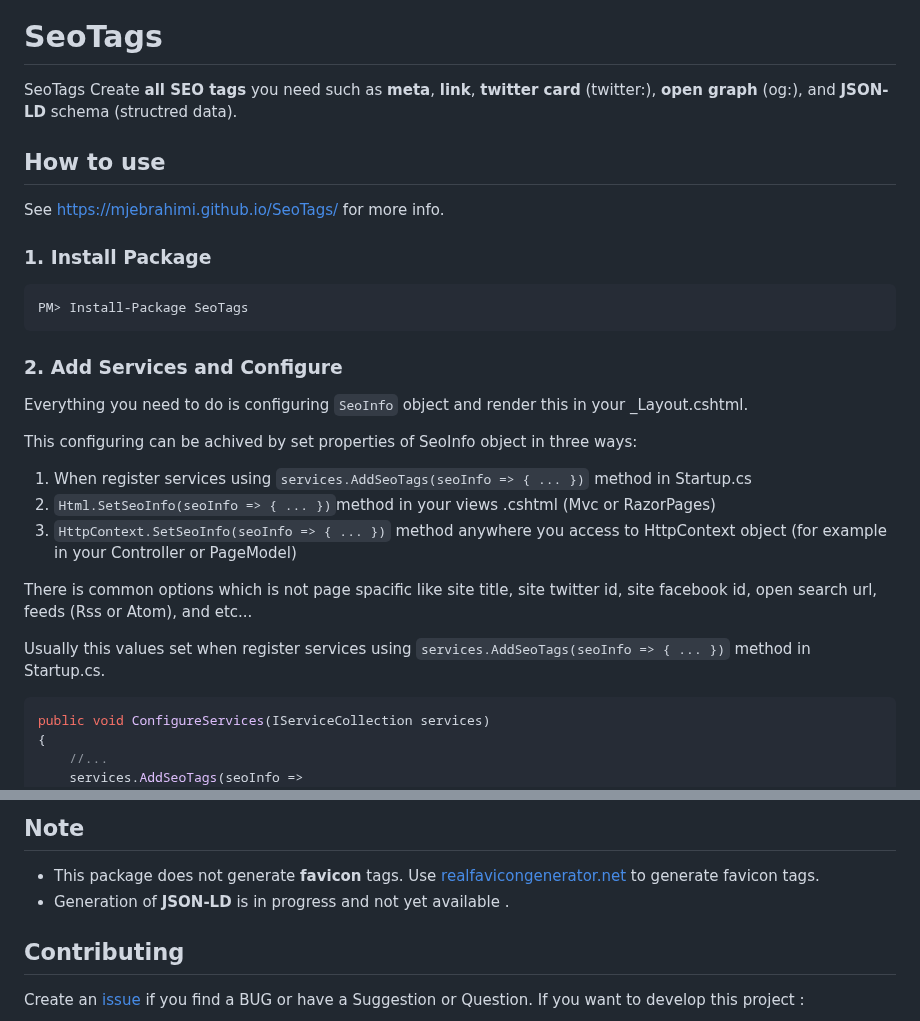
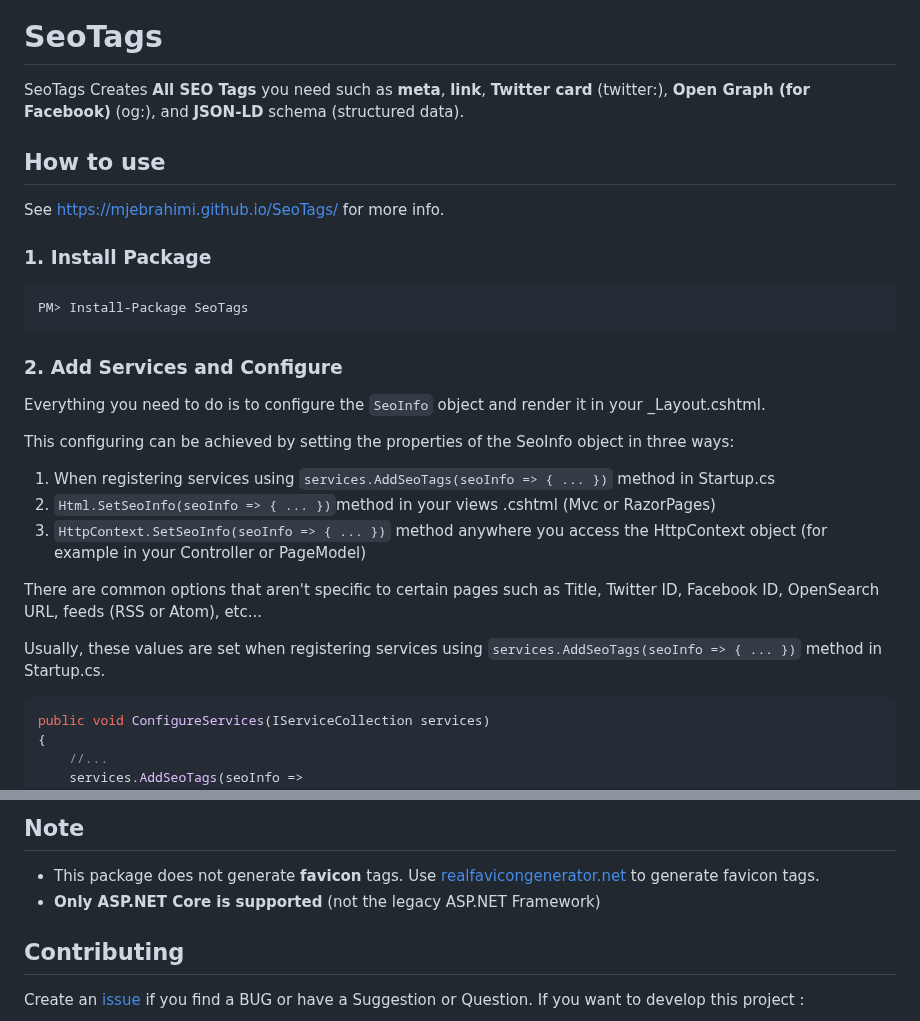
Before and after one commit to mjebrahimi/SeoTags, a Markdown page: README.md, 2 parts joined by grey strips. GitHub-like rendering.

````diff
--- a/README.md
+++ b/README.md
@@ -3,7 +3,7 @@
 [![Build Status](https://github.com/mjebrahimi/SeoTags/workflows/.NET%20Core/badge.svg)](https://github.com/mjebrahimi/SeoTags)
 
 # SeoTags
-SeoTags Create **all SEO tags** you need such as **meta**, **link**, **twitter card** (twitter:), **open graph** (og:), and **JSON-LD** schema (structred data).
+SeoTags Creates **All SEO Tags** you need such as **meta**, **link**, **Twitter card** (twitter:), **Open Graph (for Facebook)** (og:), and **JSON-LD** schema (structured data).
 
 ## How to use
 
@@ -17,17 +17,17 @@ PM> Install-Package SeoTags
 
 ### 2. Add Services and Configure
 
-Everything you need to do is configuring `SeoInfo` object  and render this in your _Layout.cshtml.
+Everything you need to do is to configure the `SeoInfo` object and render it in your _Layout.cshtml.
 
-This configuring can be achived by set properties of SeoInfo object in three ways:
+This configuring can be achieved by setting the properties of the SeoInfo object in three ways:
 
-1. When register services using `services.AddSeoTags(seoInfo => { ... })` method in Startup.cs
+1. When registering services using `services.AddSeoTags(seoInfo => { ... })` method in Startup.cs
 2. `Html.SetSeoInfo(seoInfo => { ... })`method in your views .cshtml (Mvc or RazorPages)
-3. `HttpContext.SetSeoInfo(seoInfo => { ... })` method anywhere you access to HttpContext object (for example in your Controller or PageModel)
+3. `HttpContext.SetSeoInfo(seoInfo => { ... })` method anywhere you access the HttpContext object (for example in your Controller or PageModel)
 
-There is common options which is not page spacific like site title, site twitter id, site facebook id, open search url, feeds (Rss or Atom), and etc...
+There are common options that aren't specific to certain pages such as Title, Twitter ID, Facebook ID, OpenSearch URL, feeds (RSS or Atom), etc...
 
-Usually this values set when register services using `services.AddSeoTags(seoInfo => { ... })` method in Startup.cs.
+Usually, these values are set when registering services using `services.AddSeoTags(seoInfo => { ... })` method in Startup.cs.
 
 ```cs
 public void ConfigureServices(IServiceCollection services)
@@ -214,7 +214,7 @@ See our docs for [Nested example](https://mjebrahimi.github.io/SeoTags/jsonld1.h
 
 ## Note
 - This package does not generate **favicon** tags. Use [realfavicongenerator.net](https://realfavicongenerator.net/) to generate favicon tags.
-- Generation of **JSON-LD** is in progress and not yet available .
+- **Only ASP.NET Core is supported** (not the legacy ASP.NET Framework)
 
 ## Contributing
 
````
Also changed, not shown: other parts of README.md (+9 -9 lines).
